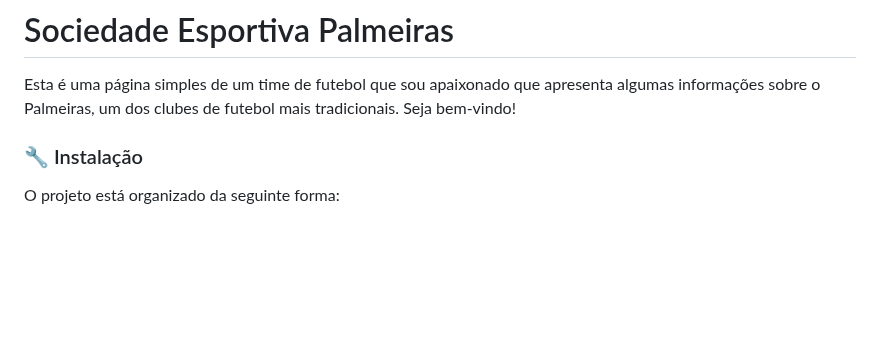
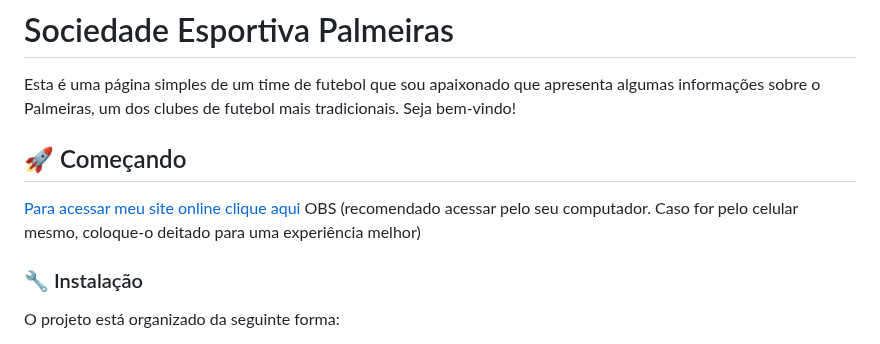
Before and after one commit to ITzspi/exemplo_tarefa, a Markdown page: README.md, the part around the change. Rendered like a GitHub page; blank space fills up the shorter version.

```diff
--- a/README.md
+++ b/README.md
@@ -1,6 +1,11 @@
 # Sociedade Esportiva Palmeiras
 
 Esta é uma página simples de um time de futebol que sou apaixonado que apresenta algumas informações sobre o Palmeiras, um dos clubes de futebol mais tradicionais. Seja bem-vindo!
+
+## 🚀 Começando
+
+[Para acessar meu site online clique aqui](https://itzspi.github.io/exemplo_tarefa/)
+OBS (recomendado acessar pelo seu computador. Caso for pelo celular mesmo, coloque-o deitado para uma experiência melhor)
 
 
 ### 🔧 Instalação
```
